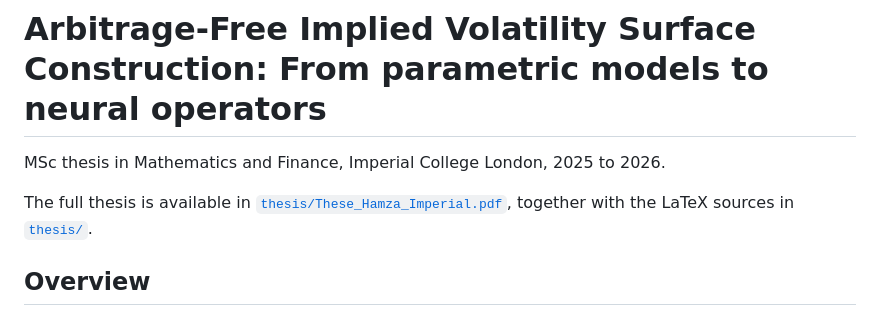
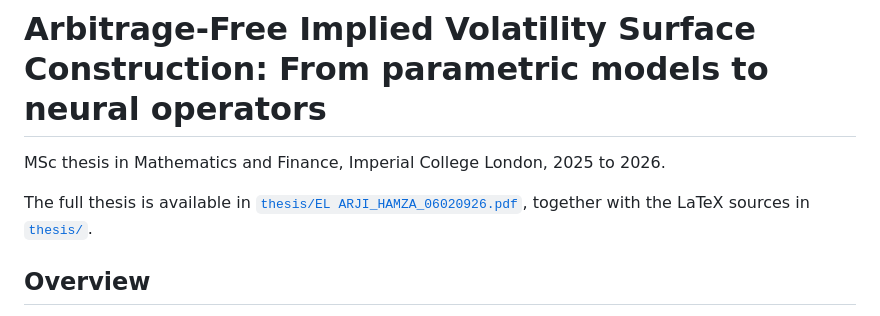
Before and after one commit to hamzaelarji/volatility-surfaces-neural-operators, a Markdown page: README.md, the part around the change. Drawn GitHub-style.

Commit message:
Fix thesis PDF link in README

```diff
--- a/README.md
+++ b/README.md
@@ -2,7 +2,7 @@
 
 MSc thesis in Mathematics and Finance, Imperial College London, 2025 to 2026.
 
-The full thesis is available in [`thesis/These_Hamza_Imperial.pdf`](thesis/These_Hamza_Imperial.pdf), together with the LaTeX sources in [`thesis/`](thesis/).
+The full thesis is available in [`thesis/EL ARJI_HAMZA_06020926.pdf`](thesis/EL%20ARJI_HAMZA_06020926.pdf), together with the LaTeX sources in [`thesis/`](thesis/).
 
 ## Overview
 
```
